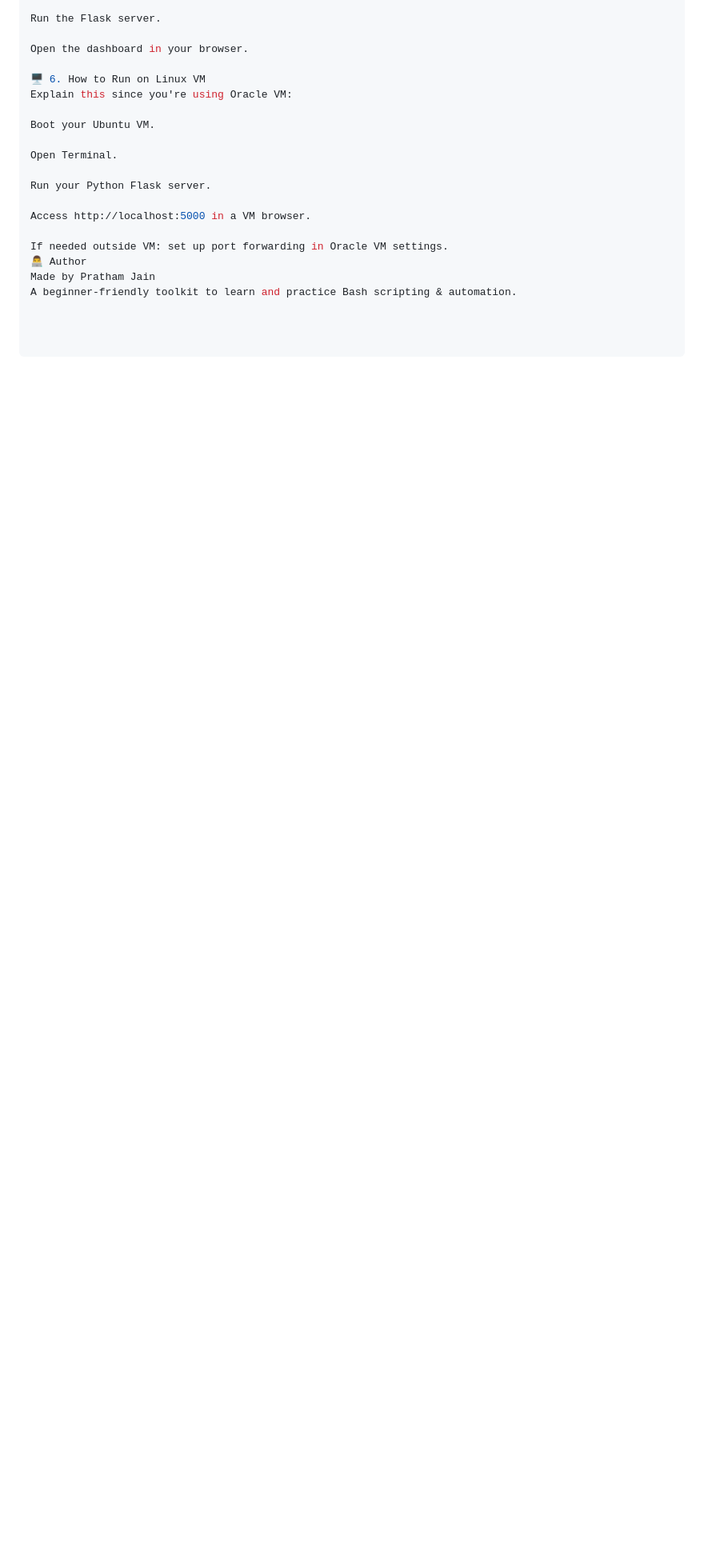
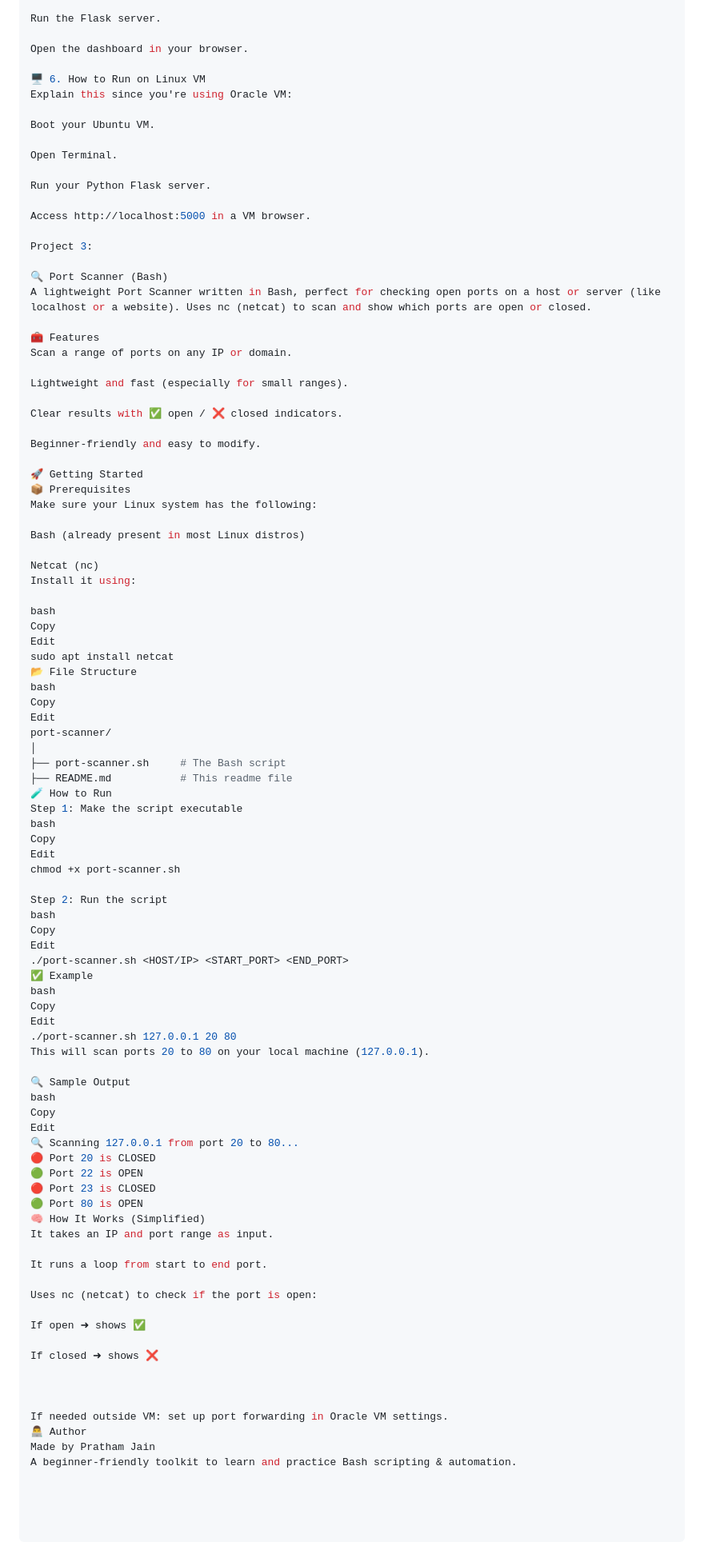
Before and after one commit to prathamj937/Shell-Scripting, a Markdown page: README.md, the part around the change. Shown: that part at 80% size. Drawn GitHub-style; blank space fills up the shorter version.

```diff
--- a/README.md
+++ b/README.md
@@ -144,6 +144,82 @@ Run your Python Flask server.
 
 Access http://localhost:5000 in a VM browser.
 
+Project 3:
+
+🔍 Port Scanner (Bash)
+A lightweight Port Scanner written in Bash, perfect for checking open ports on a host or server (like localhost or a website). Uses nc (netcat) to scan and show which ports are open or closed.
+
+🧰 Features
+Scan a range of ports on any IP or domain.
+
+Lightweight and fast (especially for small ranges).
+
+Clear results with ✅ open / ❌ closed indicators.
+
+Beginner-friendly and easy to modify.
+
+🚀 Getting Started
+📦 Prerequisites
+Make sure your Linux system has the following:
+
+Bash (already present in most Linux distros)
+
+Netcat (nc)
+Install it using:
+
+bash
+Copy
+Edit
+sudo apt install netcat
+📂 File Structure
+bash
+Copy
+Edit
+port-scanner/
+│
+├── port-scanner.sh     # The Bash script
+├── README.md           # This readme file
+🧪 How to Run
+Step 1: Make the script executable
+bash
+Copy
+Edit
+chmod +x port-scanner.sh
+
+Step 2: Run the script
+bash
+Copy
+Edit
+./port-scanner.sh <HOST/IP> <START_PORT> <END_PORT>
+✅ Example
+bash
+Copy
+Edit
+./port-scanner.sh 127.0.0.1 20 80
+This will scan ports 20 to 80 on your local machine (127.0.0.1).
+
+🔍 Sample Output
+bash
+Copy
+Edit
+🔍 Scanning 127.0.0.1 from port 20 to 80...
+🔴 Port 20 is CLOSED
+🟢 Port 22 is OPEN
+🔴 Port 23 is CLOSED
+🟢 Port 80 is OPEN
+🧠 How It Works (Simplified)
+It takes an IP and port range as input.
+
+It runs a loop from start to end port.
+
+Uses nc (netcat) to check if the port is open:
+
+If open ➜ shows ✅
+
+If closed ➜ shows ❌
+
+
+
 If needed outside VM: set up port forwarding in Oracle VM settings.
 👨‍💻 Author
 Made by Pratham Jain
```
